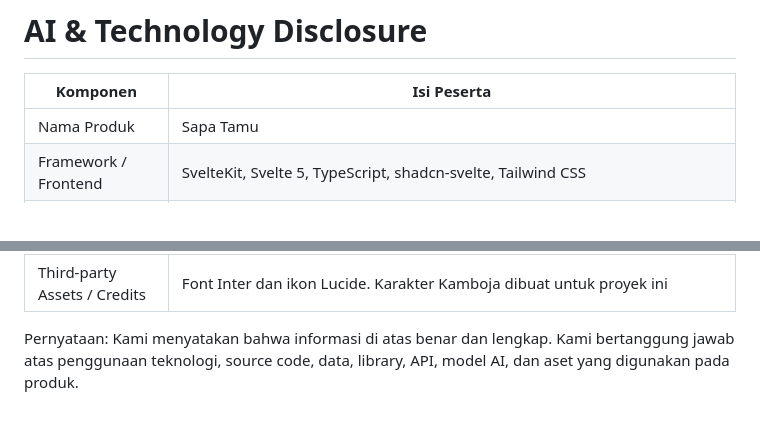
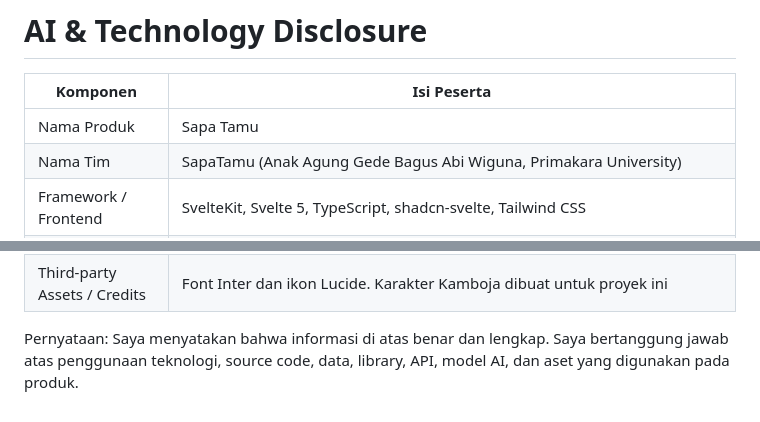
Before and after one commit to moshcat/sapatamu, a Markdown page: docs/AI_TECHNOLOGY_DISCLOSURE.md, 2 parts joined by grey strips. Drawn GitHub-style.

```diff
--- a/docs/AI_TECHNOLOGY_DISCLOSURE.md
+++ b/docs/AI_TECHNOLOGY_DISCLOSURE.md
@@ -3,6 +3,7 @@
 | Komponen | Isi Peserta |
 |---|---|
 | Nama Produk | Sapa Tamu |
+| Nama Tim | SapaTamu (Anak Agung Gede Bagus Abi Wiguna, Primakara University) |
 | Framework / Frontend | SvelteKit, Svelte 5, TypeScript, shadcn-svelte, Tailwind CSS |
 | Backend / Runtime | SvelteKit server routes pada Cloudflare Workers |
 | Database / Storage | Cloudflare D1 |
@@ -16,4 +17,4 @@
 | Pre-existing Components | Tidak ada, selain library dan template di atas |
 | Third-party Assets / Credits | Font Inter dan ikon Lucide. Karakter Kamboja dibuat untuk proyek ini |
 
-Pernyataan: Kami menyatakan bahwa informasi di atas benar dan lengkap. Kami bertanggung jawab atas penggunaan teknologi, source code, data, library, API, model AI, dan aset yang digunakan pada produk.
+Pernyataan: Saya menyatakan bahwa informasi di atas benar dan lengkap. Saya bertanggung jawab atas penggunaan teknologi, source code, data, library, API, model AI, dan aset yang digunakan pada produk.
```
Also changed, not shown: README.md (+13 -1 lines), docs/screenshots/01-masuk.png (added), docs/screenshots/02-daftar-latihan.png (added), docs/screenshots/03-percakapan-suara.png (added), docs/screenshots/04-folio.png (added), docs/screenshots/05-guru.png (added).
